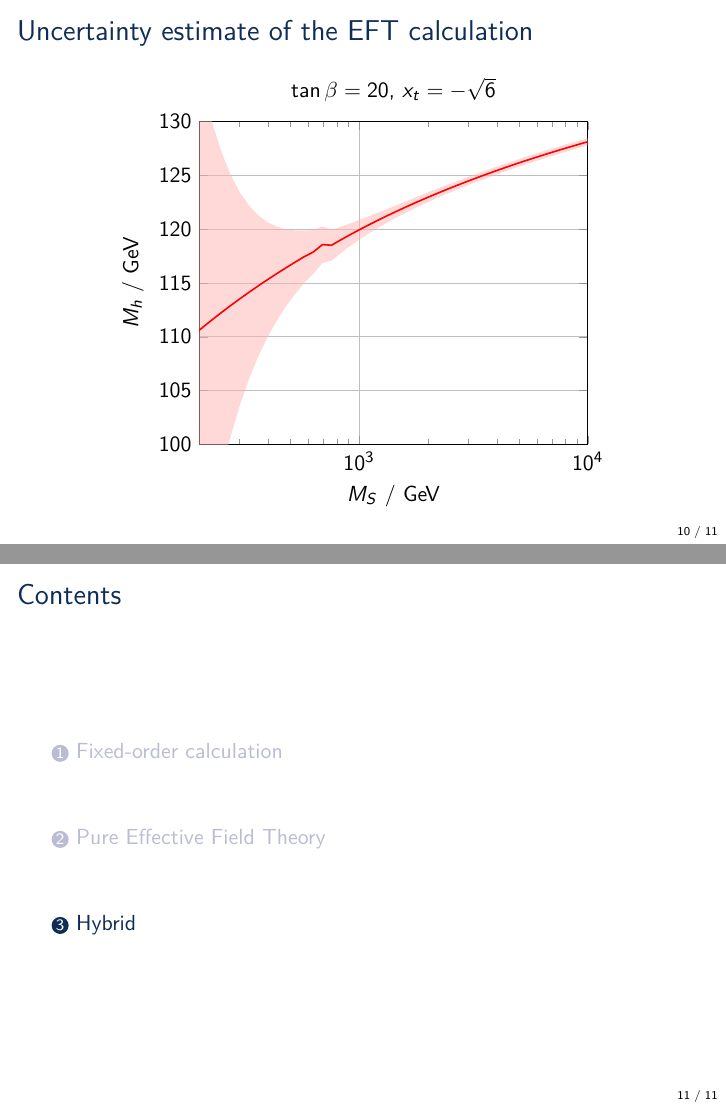
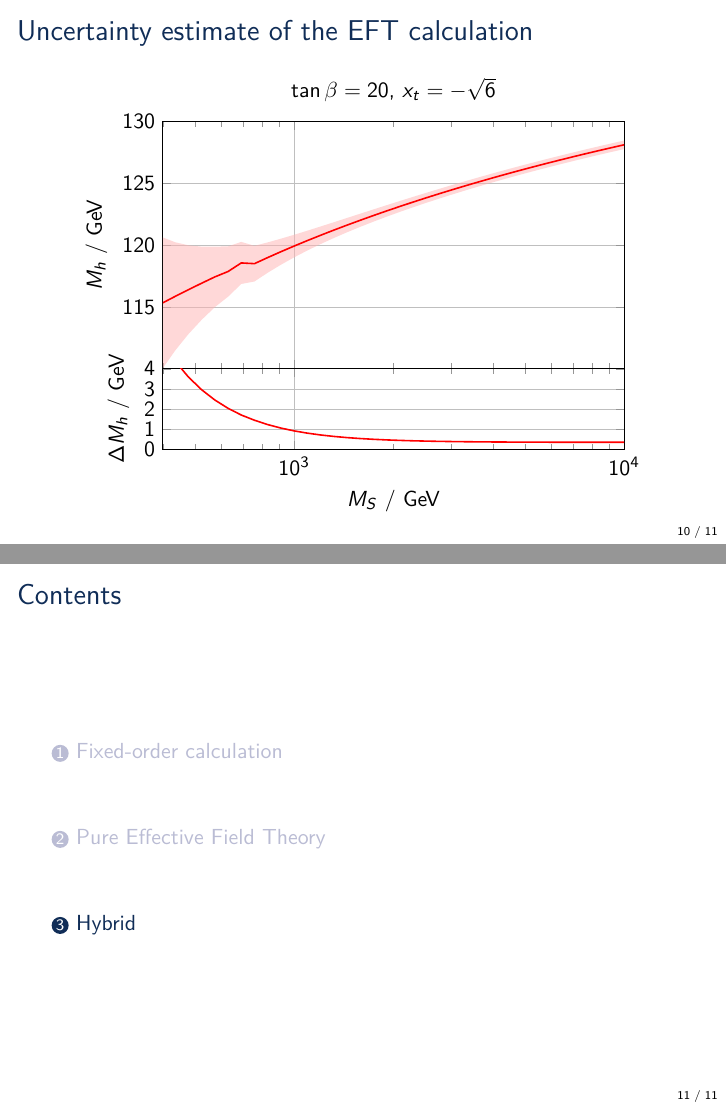
Before and after one commit to Expander/talk-pMSSM-2026, LaTeX slides (talk.tex): pages 10 and 11 of 11, joined at a grey line. Compiled offline with pdfLaTeX.

Commit message:
adding 2nd plot

```diff
--- a/talk.tex
+++ b/talk.tex
@@ -291,22 +291,34 @@
 \begin{frame}{Uncertainty estimate of the EFT calculation}
   \begin{center}
     \begin{tikzpicture}
-      \begin{axis}[
-        title={$\tan\beta=20$, $x_t=-\sqrt{6}$},
-        xlabel={$\MS$ / GeV},
-        ylabel={$M_h$ / GeV},
+      \begin{groupplot}[
+        group style={
+          group size=1 by 2,
+          vertical sep=0,
+        },
+        height={0.65\textheight},
+        width={0.9\textwidth},
         xmode=log,
         log basis x=10,
-        xmin=200, xmax=10000,
-        ymin=100, ymax=130,
-        ytick distance=5,
+        xmin=400, xmax=10000,
         grid
+        ]
+        \nextgroupplot[
+          title={$\tan\beta=20$, $x_t=-\sqrt{6}$},
+          ymin=110, ymax=130,
+          ytick distance=5,
+          ytick={110,115,120,125,130},
+          yticklabels={,115,120,125,130},
+          ylabel={$M_h$ / GeV},
+          xticklabels=\empty
         ]
         \addplot[red,thick] table[x index=0, y index=1] {data/HSSUSY_MS-Mh-DMh_TB-20_xt--2.44949.dat};
         \addplot[name path=upper,draw=none] table[x index=0, y expr=\thisrowno{1}+\thisrowno{2}] {data/HSSUSY_MS-Mh-DMh_TB-20_xt--2.44949.dat};
         \addplot[name path=lower,draw=none] table[x index=0, y expr=\thisrowno{1}-\thisrowno{2}] {data/HSSUSY_MS-Mh-DMh_TB-20_xt--2.44949.dat};
         \addplot[red!30,fill opacity=0.5] fill between[of=upper and lower];
-      \end{axis}
+        \nextgroupplot[height=3cm,ylabel={$\Delta M_h$ / GeV},xlabel={$\MS$ / GeV},ymin=0,ymax=4,ytick distance=1]
+        \addplot[red,thick] table[x index=0,y index=2] {data/HSSUSY_MS-Mh-DMh_TB-20_xt--2.44949.dat};
+      \end{groupplot}
     \end{tikzpicture}
   \end{center}
 \end{frame}
```
